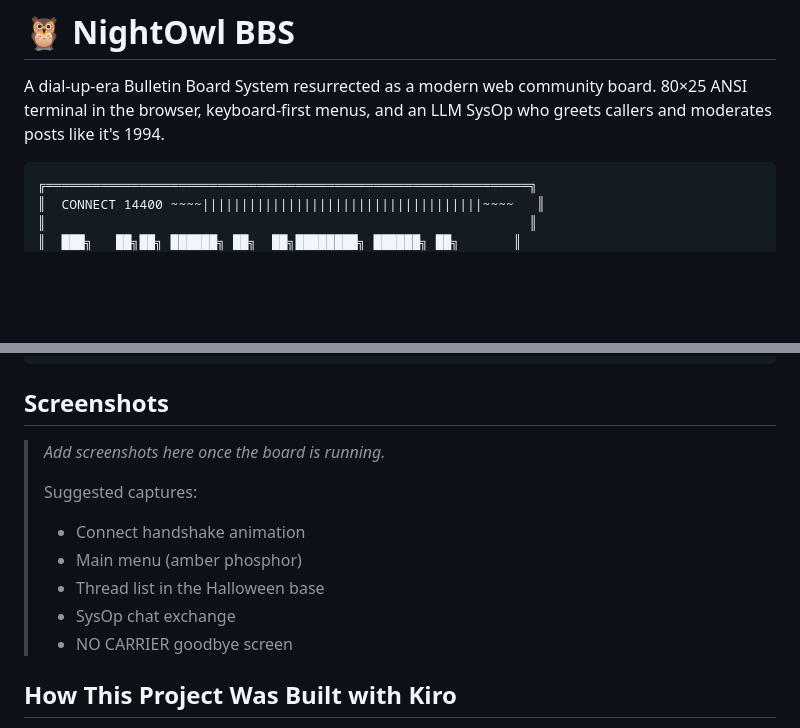
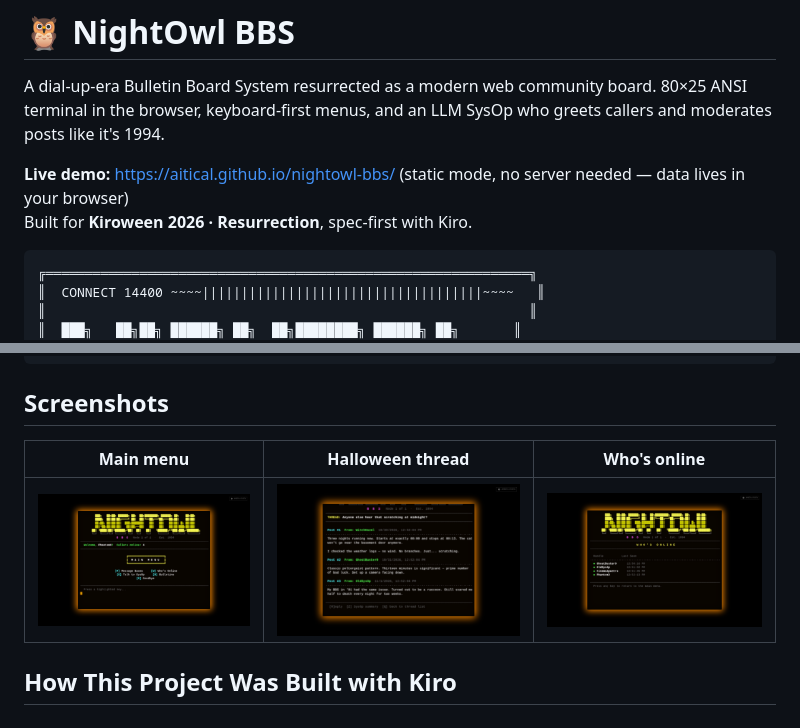
Before and after one commit to Aitical/nightowl-bbs, a Markdown page: README.md, 2 parts joined by grey strips. GitHub-like rendering; pictures changed too: docs/menu.png (added), docs/online.png (added), docs/thread.png (added); blank space fills up the shorter version.

Commit message:
README: live demo link and screenshots

````diff
--- a/README.md
+++ b/README.md
@@ -3,6 +3,9 @@
 A dial-up-era Bulletin Board System resurrected as a modern web community board.
 80×25 ANSI terminal in the browser, keyboard-first menus, and an LLM SysOp who
 greets callers and moderates posts like it's 1994.
+
+**Live demo:** https://aitical.github.io/nightowl-bbs/ (static mode, no server needed — data lives in your browser)
+Built for **Kiroween 2026 · Resurrection**, spec-first with Kiro.
 
 ```
 ╔══════════════════════════════════════════════════════════════╗
@@ -111,14 +114,9 @@ data/
 
 ## Screenshots
 
-> _Add screenshots here once the board is running._
->
-> Suggested captures:
-> - Connect handshake animation
-> - Main menu (amber phosphor)
-> - Thread list in the Halloween base
-> - SysOp chat exchange
-> - NO CARRIER goodbye screen
+| Main menu | Halloween thread | Who's online |
+|---|---|---|
+| ![menu](docs/menu.png) | ![thread](docs/thread.png) | ![online](docs/online.png) |
 
 ## How This Project Was Built with Kiro
 
````
